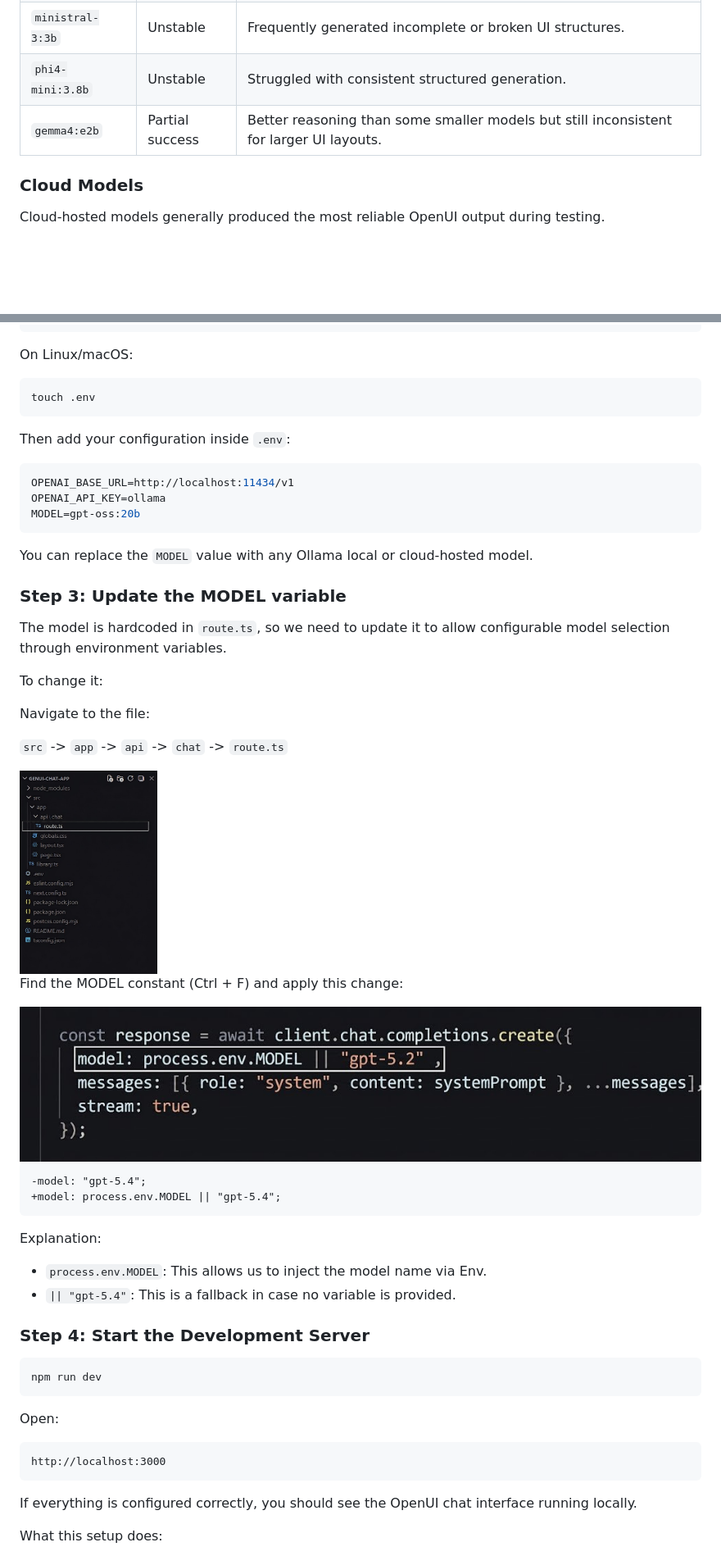
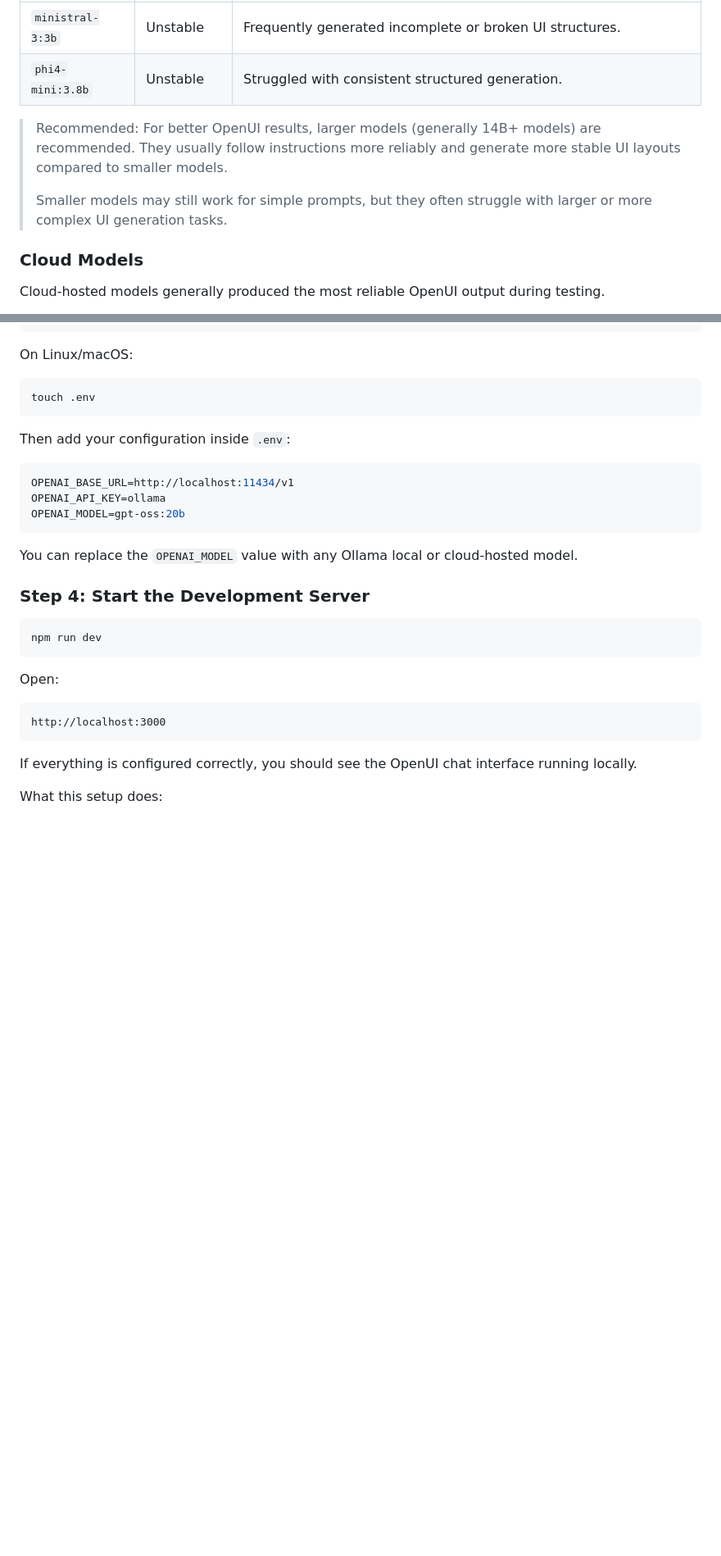
Before and after one commit to thesysdev/openui-creator-program, a Markdown page: Articles/Setting-up Ollama with Open-UI.md, 2 parts joined by grey strips. Shown at 82% size. Rendered like a GitHub page; blank space fills up the shorter version.

````diff
--- a/Articles/Setting-up Ollama with Open-UI.md
+++ b/Articles/Setting-up Ollama with Open-UI.md
@@ -87,7 +83,12 @@ During testing, different models behaved very differently when generating `openu
 | `qwen2.5-coder:14b` | Mostly usable | Good local balance between quality and performance. Occasionally produced malformed or incomplete UI output. |
 | `ministral-3:3b` | Unstable | Frequently generated incomplete or broken UI structures. |
 | `phi4-mini:3.8b` | Unstable | Struggled with consistent structured generation. |
-| `gemma4:e2b` | Partial success | Better reasoning than some smaller models but still inconsistent for larger UI layouts. |
+
+
+> Recommended:
+> For better OpenUI results, larger models (generally 14B+ models) are recommended. They usually follow instructions more reliably and generate more stable UI layouts compared to smaller models.
+>
+> Smaller models may still work for simple prompts, but they often struggle with larger or more complex UI generation tasks.
 
 ### Cloud Models
 
@@ -169,38 +170,10 @@ Then add your configuration inside `.env`:
 ```env
 OPENAI_BASE_URL=http://localhost:11434/v1
 OPENAI_API_KEY=ollama
-MODEL=gpt-oss:20b
+OPENAI_MODEL=gpt-oss:20b
 ```
 
-You can replace the `MODEL` value with any Ollama local or cloud-hosted model.
-
-### Step 3: Update the MODEL variable
-
-The model is hardcoded in `route.ts`, so we need to update it to allow configurable model selection through environment variables.
-
-To change it:
-
-Navigate to the file:
-
-`src` -> `app` -> `api` -> `chat` -> `route.ts`
-
-<div style="display: flex; gap: 10px;">
-  <img src="../assets/Example.png" height="250px" />
-</div>
-
-Find the MODEL constant (Ctrl + F) and apply this change:
-
-<img src="../assets/Hardcoded-Model.png" height="250px" />
-
-```diff
--model: "gpt-5.4";
-+model: process.env.MODEL || "gpt-5.4";
-```
-
-Explanation:
-
-- `process.env.MODEL`: This allows us to inject the model name via Env.
-- `|| "gpt-5.4"`: This is a fallback in case no variable is provided.
+You can replace the `OPENAI_MODEL` value with any Ollama local or cloud-hosted model.
 
 ### Step 4: Start the Development Server
 
````
Also changed, not shown: other parts of Articles/Setting-up Ollama with Open-UI.md (+42 -16 lines).
